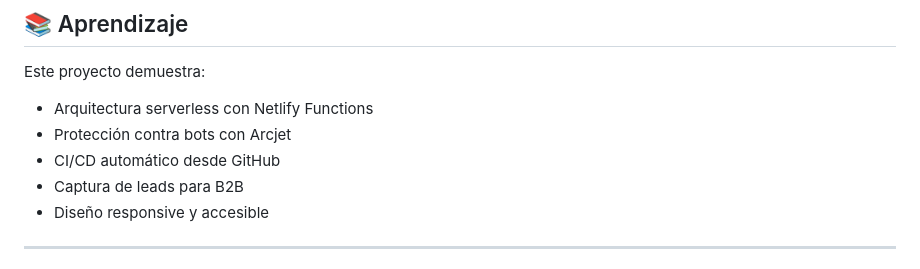
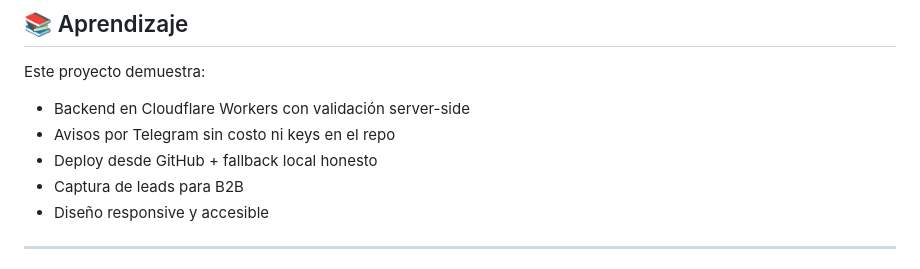
Before and after one commit to Lucas18062025/security-audit-checker, a Markdown page: README.md, the part around the change. GitHub-like rendering.

Commit message:
Audit-checker: seccion Aprendizaje al dia

```diff
--- a/README.md
+++ b/README.md
@@ -128,9 +128,9 @@ Las contribuciones son bienvenidas. Para cambios mayores:
 ## 📚 Aprendizaje
 
 Este proyecto demuestra:
-- Arquitectura serverless con Netlify Functions
-- Protección contra bots con Arcjet
-- CI/CD automático desde GitHub
+- Backend en Cloudflare Workers con validación server-side
+- Avisos por Telegram sin costo ni keys en el repo
+- Deploy desde GitHub + fallback local honesto
 - Captura de leads para B2B
 - Diseño responsive y accesible
 
```
